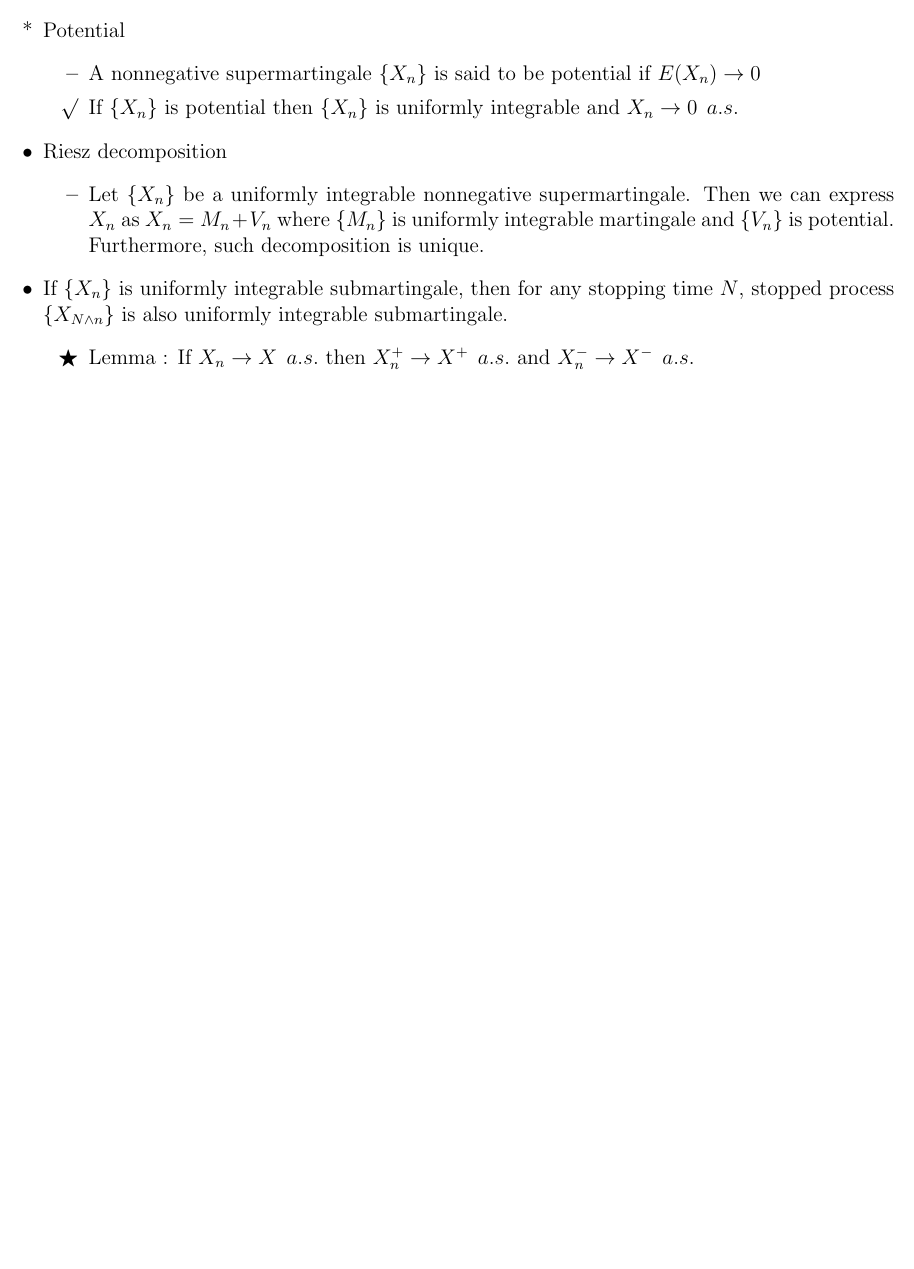
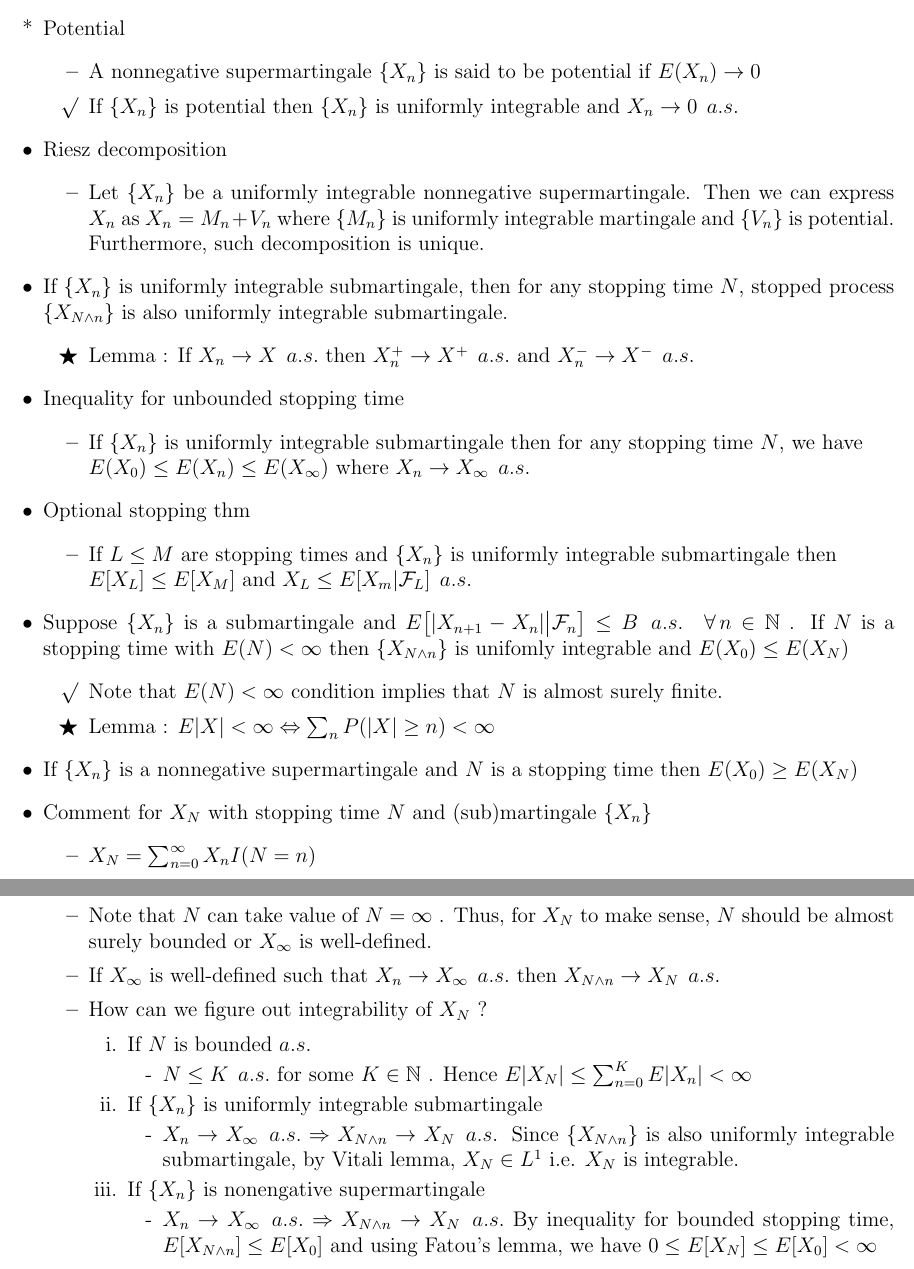
Before and after one commit to jtangy95/MathematicalFacts, a LaTeX document (ProbabilityTheory/ProbTheo2_Facts.tex): part of page 14 of 14 before the commit and two parts of pages 14 and 15 of 15 after it, the two joined at a grey line, cut so that both start at the same text, the shorter picture padded with empty space. Compiled offline with pdfLaTeX.

Commit message:
lecture content 9-2 added

```diff
--- a/ProbabilityTheory/ProbTheo2_Facts.tex
+++ b/ProbabilityTheory/ProbTheo2_Facts.tex
@@ -593,5 +597,40 @@
 	\begin{itemize}
 		\item[\trick] Lemma : If $X_n\rightarrow X\;\, a.s.$ then $X_n^+\rightarrow X^+\;\,a.s.$ and $X_n^-\rightarrow X^-\;\,a.s.$
 	\end{itemize}
+	\item Inequality for unbounded stopping time
+	\begin{itemize}
+		\item If $\{X_n\}$ is uniformly integrable submartingale then for any stopping time $N$, we have \\$E(X_0)\leq E(X_n)\leq E(X_\infty)$ where $X_n\rightarrow X_\infty\;\,a.s.$
+	\end{itemize}
+	\item Optional stopping thm
+	\begin{itemize}
+		\item If $L\leq M$ are stopping times and $\{X_n\}$ is uniformly integrable submartingale then \\ $E[X_L]\leq E[X_M]$ and $X_L\leq E[X_m|\F_L]\;\,a.s.$
+	\end{itemize}
+	\item Suppose $\{X_n\}$ is a submartingale and $E\big[|X_{n+1}-X_n| \big|\F_n \big]\leq B\;\,a.s.\foranyn$ .  If $N$ is a stopping time with $E(N)<\infty$ then $\{X_{N\wedge n}\}$ is unifomly integrable and $E(X_0)\leq E(X_N)$
+	\begin{itemize}
+		\item[\rmk] Note that $E(N)<\infty$ condition implies that $N$ is almost surely finite.
+		\item[\trick] Lemma : $E|X|<\infty \Leftrightarrow \sum_n P(|X|\geq n)<\infty$
+	\end{itemize}
+	\item If $\{X_n\}$ is a nonnegative supermartingale and $N$ is a stopping time then $E(X_0)\geq E(X_N)$
+	\item Comment for $X_N$ with stopping time $N$ and (sub)martingale $\{X_n\}$
+	\begin{itemize}
+		\item $X_N=\sum_{n=0}^\infty X_nI(N=n)$
+		\item Note that $N$ can take value of $N=\infty$ . Thus, for $X_N$ to make sense, $N$ should be almost surely bounded or $X_\infty$ is well-defined.
+		\item If $X_\infty$ is well-defined such that $X_n\rightarrow X_\infty\;\,a.s.$ then $X_{N\wedge n}\rightarrow X_N\;\,a.s.$
+		\item How can we figure out integrability of $X_N$ ?
+		\begin{enumerate}
+			\item If $N$ is bounded $a.s.$
+			\begin{itemize}
+				\item[-] $N\leq K\;\,a.s.$ for some $K\in \N$ . Hence $E|X_N|\leq \sum_{n=0}^K E|X_n|<\infty$
+			\end{itemize}
+			\item If $\{X_n\}$ is uniformly integrable submartingale
+			\begin{itemize}
+				\item[-] $X_n\rightarrow X_\infty\;\,a.s.\Rightarrow X_{N\wedge n}\rightarrow X_N\;\,a.s.$ \;Since $\{X_{N\wedge n}\}$ is also uniformly integrable submartingale, by Vitali lemma, $X_N\in L^1$ i.e. $X_N$ is integrable.
+			\end{itemize}
+			\item If $\{X_n\}$ is nonengative supermartingale
+			\begin{itemize}
+				\item[-] $X_n\rightarrow X_\infty\;\,a.s.\Rightarrow X_{N\wedge n}\rightarrow X_N\;\,a.s.$ By inequality for bounded stopping time, $E[X_{N\wedge n}]\leq E[X_0]$ and using Fatou's lemma, we have $0\leq E[X_N]\leq E[X_0]<\infty$
+			\end{itemize}
+		\end{enumerate}
+	\end{itemize}
 \end{itemize}
 \end{document}
```
Also changed, not shown: ProbabilityTheory/ProbTheo2_Facts.pdf, ProbabilityTheory/ProbTheo2_Facts.tex (10 more changed lines), 4 other files.
